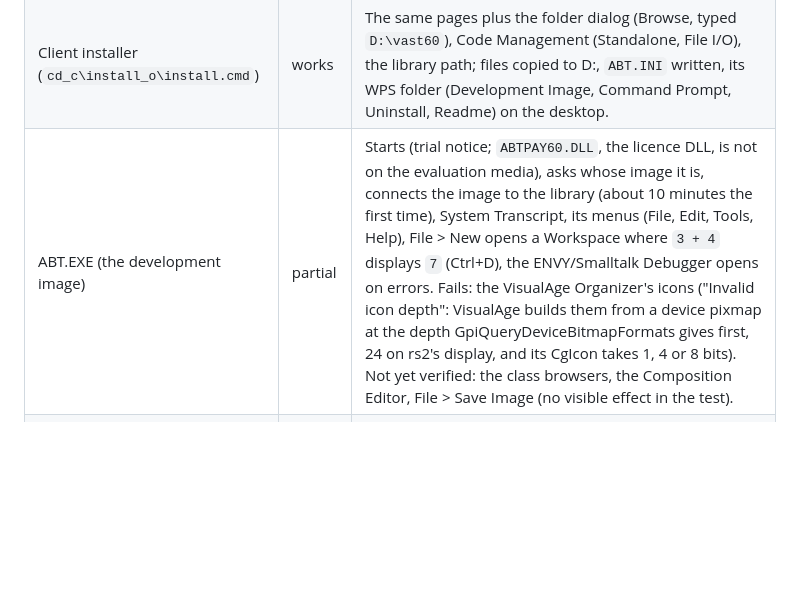
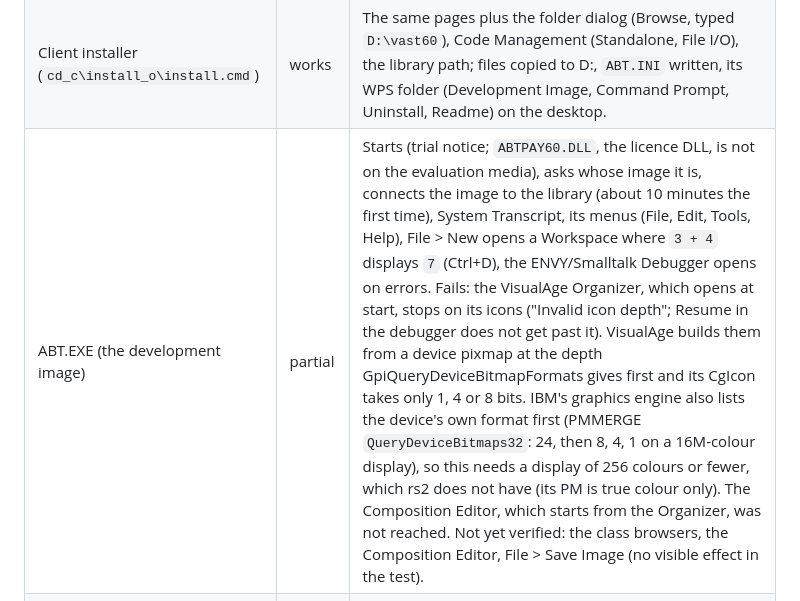
Before and after one commit to dparnell/rs-2, a Markdown page: docs/COMPATIBILITY.md, the part around the change. Drawn GitHub-style; blank space fills up the shorter version.

Commit message:
Docs: VisualAge's icon depth error needs a 256-colour display (IBM's engine also lists the device's 24-bit format first)
Co-Authored-By: Claude Opus 5.5 <noreply@anthropic.com>

```diff
--- a/docs/COMPATIBILITY.md
+++ b/docs/COMPATIBILITY.md
@@ -133,7 +133,7 @@ from an OS/2 window on the desktop.
 |------|--------|-------|
 | Manager installer (`cd_m\install_o\install.cmd`) | works | Welcome, licence (Accept), features, destination `C:\ibmvast\vast60`, program folder, copying; `MGR60.DAT` arrives identical to the CD. |
 | Client installer (`cd_c\install_o\install.cmd`) | works | The same pages plus the folder dialog (Browse, typed `D:\vast60`), Code Management (Standalone, File I/O), the library path; files copied to D:, `ABT.INI` written, its WPS folder (Development Image, Command Prompt, Uninstall, Readme) on the desktop. |
-| ABT.EXE (the development image) | partial | Starts (trial notice; `ABTPAY60.DLL`, the licence DLL, is not on the evaluation media), asks whose image it is, connects the image to the library (about 10 minutes the first time), System Transcript, its menus (File, Edit, Tools, Help), File > New opens a Workspace where `3 + 4` displays `7` (Ctrl+D), the ENVY/Smalltalk Debugger opens on errors. Fails: the VisualAge Organizer's icons ("Invalid icon depth": VisualAge builds them from a device pixmap at the depth GpiQueryDeviceBitmapFormats gives first, 24 on rs2's display, and its CgIcon takes 1, 4 or 8 bits). Not yet verified: the class browsers, the Composition Editor, File > Save Image (no visible effect in the test). |
+| ABT.EXE (the development image) | partial | Starts (trial notice; `ABTPAY60.DLL`, the licence DLL, is not on the evaluation media), asks whose image it is, connects the image to the library (about 10 minutes the first time), System Transcript, its menus (File, Edit, Tools, Help), File > New opens a Workspace where `3 + 4` displays `7` (Ctrl+D), the ENVY/Smalltalk Debugger opens on errors. Fails: the VisualAge Organizer, which opens at start, stops on its icons ("Invalid icon depth"; Resume in the debugger does not get past it). VisualAge builds them from a device pixmap at the depth GpiQueryDeviceBitmapFormats gives first and its CgIcon takes only 1, 4 or 8 bits. IBM's graphics engine also lists the device's own format first (PMMERGE `QueryDeviceBitmaps32`: 24, then 8, 4, 1 on a 16M-colour display), so this needs a display of 256 colours or fewer, which rs2 does not have (its PM is true colour only). The Composition Editor, which starts from the Organizer, was not reached. Not yet verified: the class browsers, the Composition Editor, File > Save Image (no visible effect in the test). |
 | Manager's EMSRV.EXE, EMADMIN.EXE | not tried | TCP/IP (SO32DLL, TCP32DLL) programs for team development: EMSRV serves the library over the network. |
 | Server runtime (`server\`: ESVIO.EXE, ABTVSP40.EXE) | not tried | The headless VM for deployed images (DOSCALLS, ESVM40, a few PMWIN/PMGPI calls) and the Web Connection files; needs a packaged image. |
 
```
